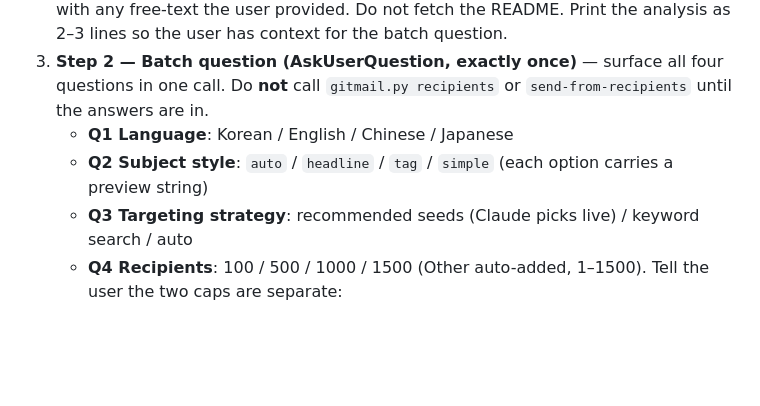
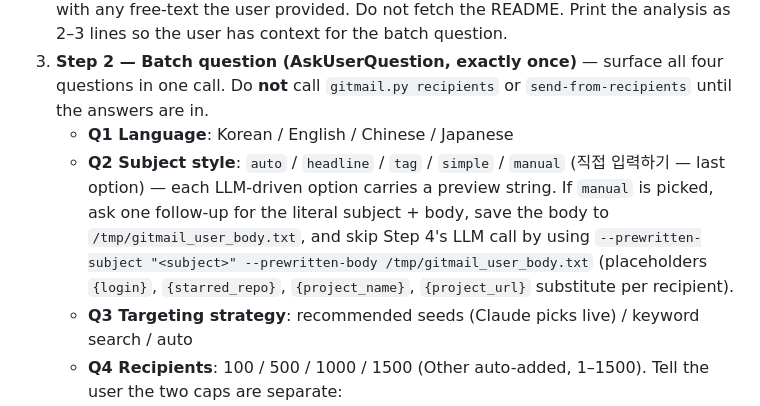
Before and after one commit to art8engine/viralman, a Markdown page: commands/gitmail.md, the part around the change. GitHub-like rendering; blank space fills up the shorter version.

```diff
--- a/commands/gitmail.md
+++ b/commands/gitmail.md
@@ -20,7 +20,7 @@ The full flow is documented in `skills/gitmail/SKILL.md` (single source of truth
 2. **Step 1 — Project analysis (Claude direct)** — when the first token of `$ARGUMENTS` is a GitHub URL, derive a first-pass keyword from the owner/repo slug and combine with any free-text the user provided. Do not fetch the README. Print the analysis as 2–3 lines so the user has context for the batch question.
 3. **Step 2 — Batch question (AskUserQuestion, exactly once)** — surface all four questions in one call. Do **not** call `gitmail.py recipients` or `send-from-recipients` until the answers are in.
    - **Q1 Language**: Korean / English / Chinese / Japanese
-   - **Q2 Subject style**: `auto` / `headline` / `tag` / `simple` (each option carries a preview string)
+   - **Q2 Subject style**: `auto` / `headline` / `tag` / `simple` / `manual` (직접 입력하기 — last option) — each LLM-driven option carries a preview string. If `manual` is picked, ask one follow-up for the literal subject + body, save the body to `/tmp/gitmail_user_body.txt`, and skip Step 4's LLM call by using `--prewritten-subject "<subject>" --prewritten-body /tmp/gitmail_user_body.txt` (placeholders `{login}`, `{starred_repo}`, `{project_name}`, `{project_url}` substitute per recipient).
    - **Q3 Targeting strategy**: recommended seeds (Claude picks live) / keyword search / auto
    - **Q4 Recipients**: 100 / 500 / 1000 / 1500 (Other auto-added, 1–1500). Tell the user the two caps are separate:
      - **Collection cap = 1,500** — safe ceiling at 3x oversample on GitHub's GraphQL+REST dual 5,000/hr buckets.
```
Also changed, not shown: skills/gitmail/SKILL.md (+36 -2 lines).
